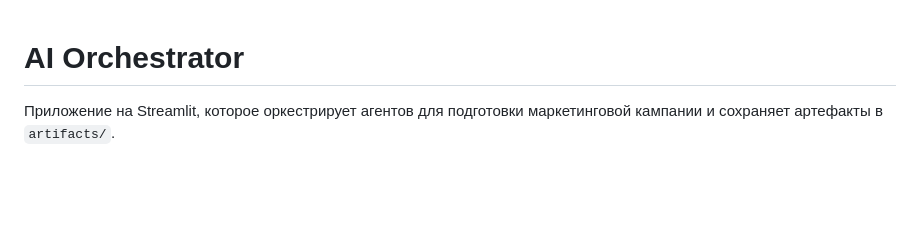
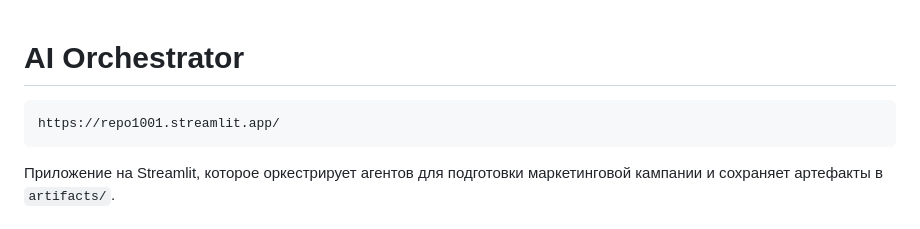
Before and after one commit to Koyd1/CODESHINE-2025, a Markdown page: README.md, the part around the change. Rendered like a GitHub page; blank space fills up the shorter version.

Commit message:
Update README.md
+link

````diff
--- a/README.md
+++ b/README.md
@@ -1,4 +1,8 @@
 # AI Orchestrator
+
+```
+https://repo1001.streamlit.app/
+```
 
 Приложение на Streamlit, которое оркестрирует агентов для подготовки маркетинговой кампании и сохраняет артефакты в `artifacts/`.
 
````
